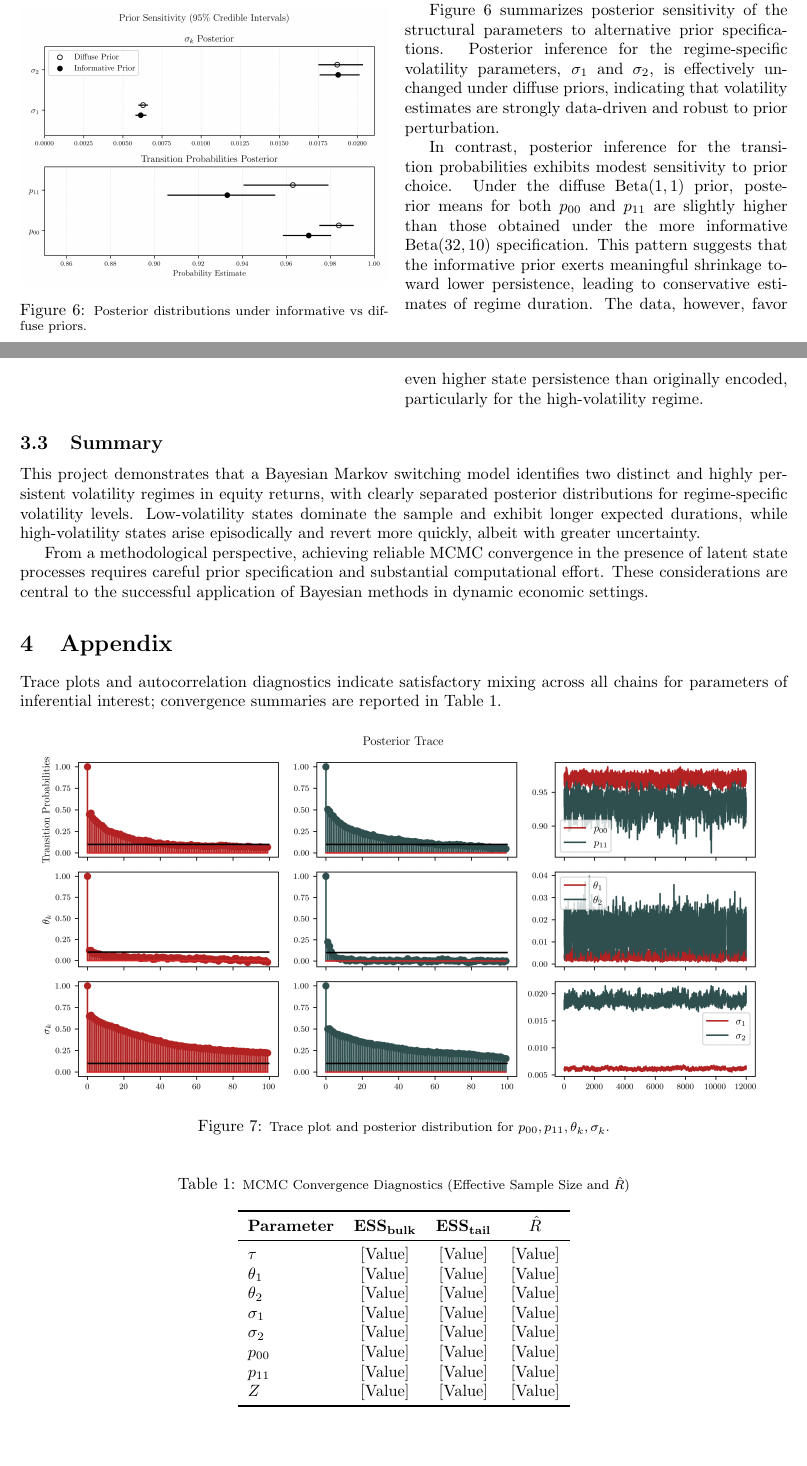
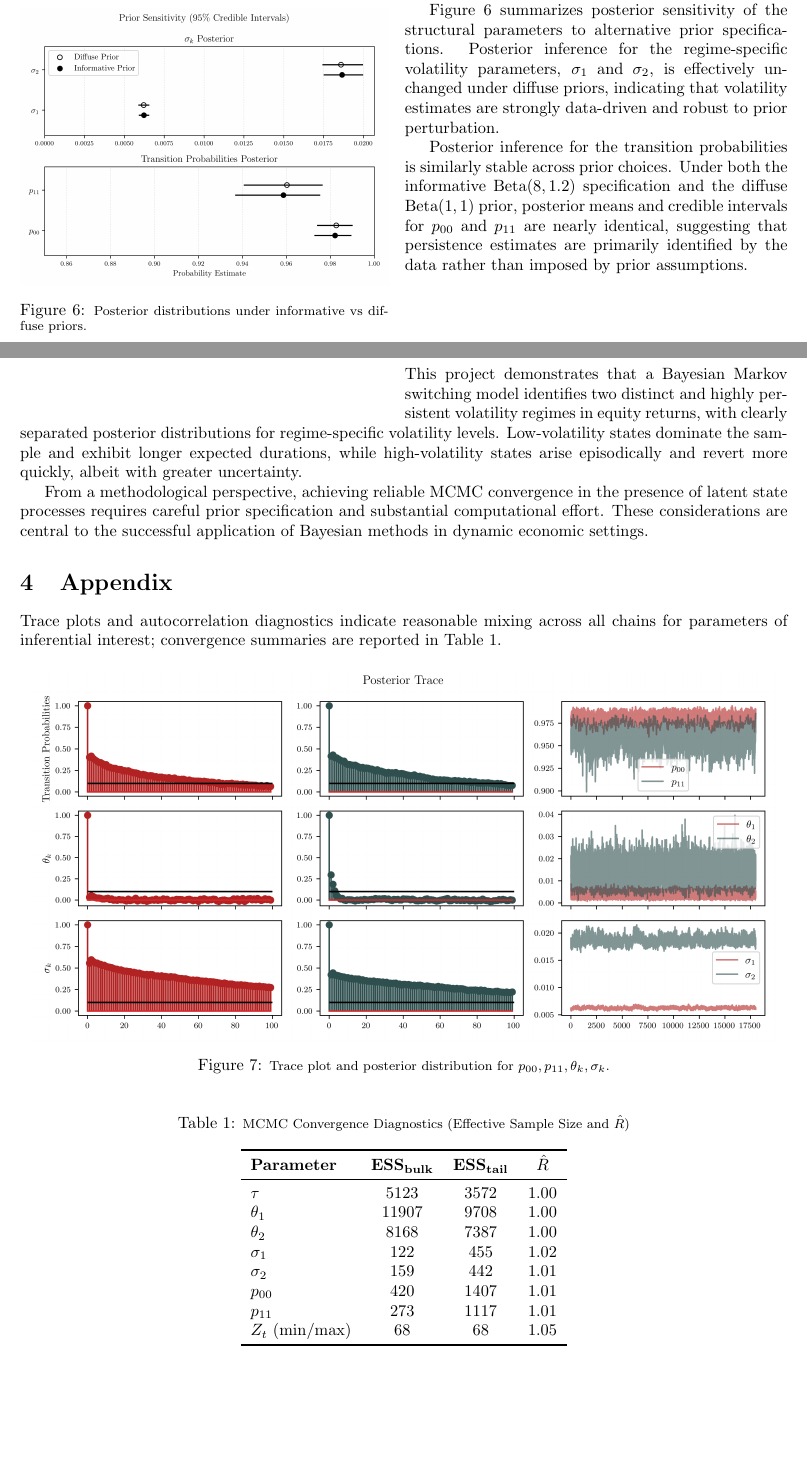
Before and after one commit to pavlomysak/Bayesian-Regime-Switching, a LaTeX document (report/BayesianRegimeSwitching.tex): two parts of pages 5 and 6 of 6, joined at a grey line, cut so that both start at the same text. Compiled offline with pdfLaTeX.

Commit message:
Larger Model, updated paper.

```diff
--- a/report/BayesianRegimeSwitching.tex
+++ b/report/BayesianRegimeSwitching.tex
@@ -281,8 +281,8 @@ This pattern suggests a modest tendency of the model to attribute a small fracti
 \par
 To formally assess tail fit, a posterior predictive p-value is computed using the test statistic
 $$ T(Y) = P(|Y_t| > q_{0.9}(|Y|)) $$
-where $q_{0.9}(|Y|)$ denotes the empirical 90th percentile of the absolute observed returns. The resulting posterior predictive p-value of 0.8087 indicates that replicated datasets
-tend to exhibit slightly more extreme behavior than observed, providing quantitative support for the visual assessment while remaining within acceptable bounds for model adequacy.
+where $q_{0.9}(|Y|)$ denotes the empirical 90th percentile of the absolute observed returns. The resulting posterior predictive p-value of 0.8663 indicates that replicated datasets
+tend to exhibit slightly more extreme behavior than observed, providing quantitative support for the visual assessment while on the edge for acceptable bounds for model adequacy.
 
 \begin{wrapfigure}{l}{0.48\textwidth}
 \vspace{-10pt}
@@ -301,11 +301,8 @@ Figure~\ref{fig:prior_sensitivity} summarizes posterior sensitivity of the struc
 volatility parameters, $\sigma_1$ and $\sigma_2$, is effectively unchanged under diffuse priors, indicating that volatility estimates are strongly data-driven and robust to prior perturbation.
 
 \par
-In contrast, posterior inference for the transition probabilities exhibits modest sensitivity to prior choice. Under the diffuse $\text{Beta}(1,1)$ prior, posterior means
-for both $p_{00}$ and $p_{11}$ are slightly higher than those obtained under the more informative $\text{Beta}(32,10)$ specification. This pattern suggests that the
-informative prior exerts meaningful shrinkage toward lower persistence, leading to conservative estimates of regime duration. The data, however, favor even
-higher state persistence than originally encoded, particularly for the high-volatility regime.
-
+Posterior inference for the transition probabilities is similarly stable across prior choices. Under both the informative $\text{Beta}(8,1.2)$ specification and the diffuse $\text{Beta}(1,1)$ prior,
+posterior means and credible intervals for $p_{00}$ and $p_{11}$ are nearly identical, suggesting that persistence estimates are primarily identified by the data rather than imposed by prior assumptions.
 
 \subsection{Summary}
 
@@ -319,10 +316,9 @@ From a methodological perspective, achieving reliable MCMC convergence in the pr
 These considerations are central to the successful application of Bayesian methods in dynamic economic settings.
 
 
-
 \section{Appendix}
 
-Trace plots and autocorrelation diagnostics indicate satisfactory mixing across all chains for parameters of inferential interest; convergence summaries are reported in Table~\ref{tab:mcmc_diagnostics}.
+Trace plots and autocorrelation diagnostics indicate reasonable mixing across all chains for parameters of inferential interest; convergence summaries are reported in Table~\ref{tab:mcmc_diagnostics}.
 
 \begin{figure}[h]
     \centering
@@ -340,25 +336,17 @@ Trace plots and autocorrelation diagnostics indicate satisfactory mixing across
         \toprule
         \textbf{Parameter} & \textbf{ESS\textsubscript{bulk}} & \textbf{ESS\textsubscript{tail}} & \textbf{$\hat{R}$} \\
         \midrule
-        $\tau$ & [Value] & [Value] & [Value] \\
-        $\theta_1$ & [Value] & [Value] & [Value] \\
-        $\theta_2$ & [Value] & [Value] & [Value] \\
-        $\sigma_1$ & [Value] & [Value] & [Value] \\
-        $\sigma_2$ & [Value] & [Value] & [Value] \\
-        $p_{00}$ & [Value] & [Value] & [Value] \\
-        $p_{11}$ & [Value] & [Value] & [Value] \\
-        $Z$ & [Value] & [Value] & [Value] \\
-        \bottomrule % Bottom thick line
+        $\tau$ & 5123 & 3572 & 1.00 \\
+        $\theta_1$ & 11907 & 9708 & 1.00 \\
+        $\theta_2$ & 8168 & 7387 & 1.00 \\
+        $\sigma_1$ & 122 & 455 & 1.02 \\
+        $\sigma_2$ & 159 & 442 & 1.01 \\
+        $p_{00}$ & 420 & 1407 & 1.01 \\
+        $p_{11}$ & 273 & 1117 & 1.01 \\
+        $Z_t$ (min/max) & 68 & 68 & 1.05 \\
+        \bottomrule
     \end{tabular}
 \end{table}
 
 
-
-
-
-
-
-
-
-
 \end{document}
```
Also changed, not shown: report/images/descr_ts_and_hist.png, report/images/posterior_predictive.png, report/images/posterior_traces.png, report/images/prior_sensitivity.png, report/images/sigma_posterior.png, report/images/state_persistence_posterior.png, report/images/ts_regime_posterior.png, report/BayesianRegimeSwitching.tex (20 more changed lines), 6 other files.
